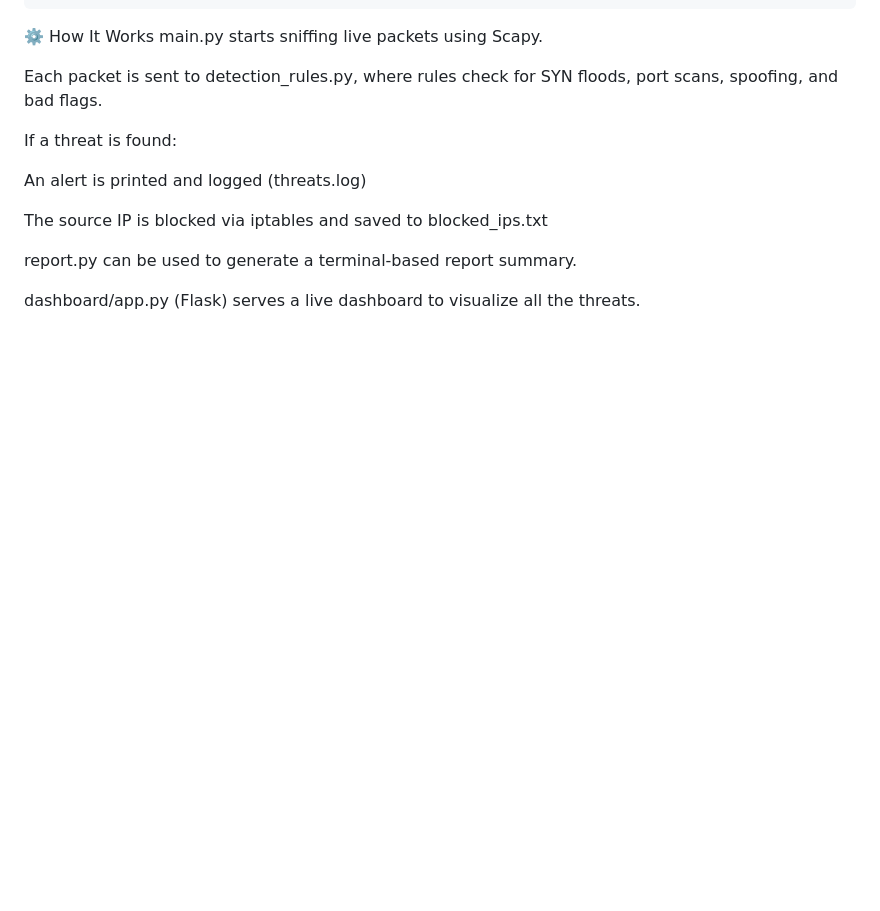
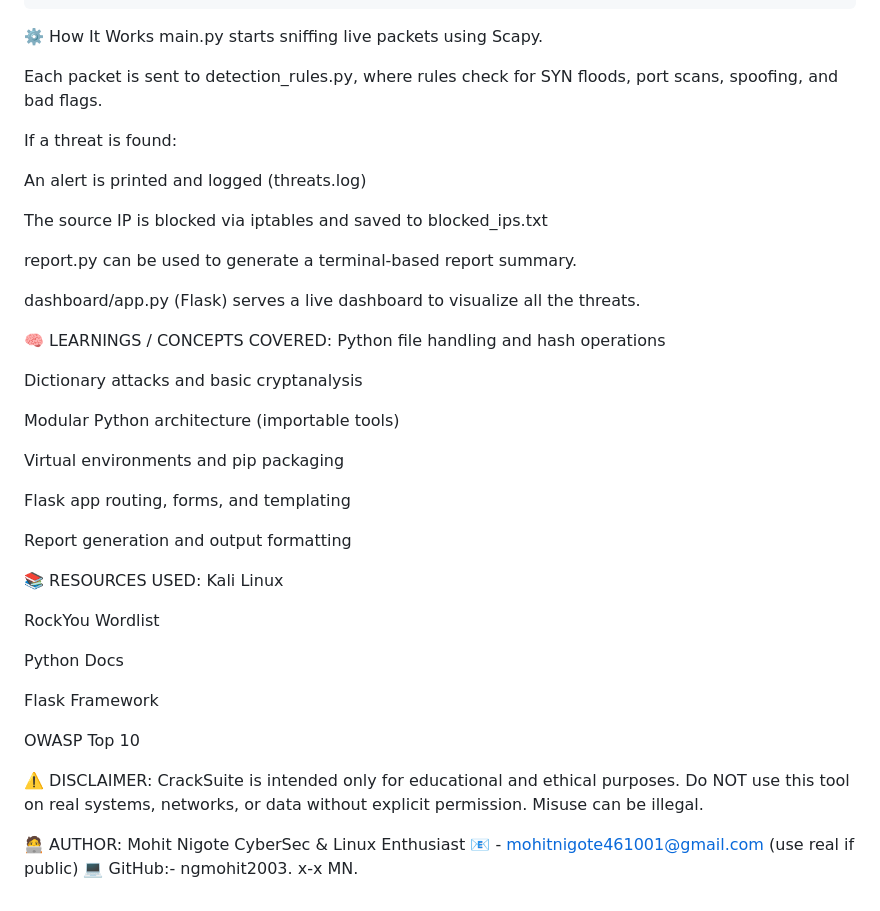
Before and after one commit to ngmohit2003/Project-Automated-Network-Threat-Detection-System, a Markdown page: README.md, the part around the change. Rendered like a GitHub page; blank space fills up the shorter version.

```diff
--- a/README.md
+++ b/README.md
@@ -142,3 +142,47 @@ The source IP is blocked via iptables and saved to blocked_ips.txt
 report.py can be used to generate a terminal-based report summary.
 
 dashboard/app.py (Flask) serves a live dashboard to visualize all the threats.
+
+
+
+🧠 LEARNINGS / CONCEPTS COVERED:
+Python file handling and hash operations
+
+Dictionary attacks and basic cryptanalysis
+
+Modular Python architecture (importable tools)
+
+Virtual environments and pip packaging
+
+Flask app routing, forms, and templating
+
+Report generation and output formatting
+
+
+
+
+📚 RESOURCES USED:
+Kali Linux
+
+RockYou Wordlist
+
+Python Docs
+
+Flask Framework
+
+OWASP Top 10
+
+
+
+⚠️ DISCLAIMER:
+CrackSuite is intended only for educational and ethical purposes. Do NOT use this tool on real systems, networks, or data without explicit permission. Misuse can be illegal.
+
+
+
+🧑‍💻 AUTHOR:
+Mohit Nigote
+CyberSec & Linux Enthusiast
+📧 - mohitnigote461001@gmail.com (use real if public)
+💻 GitHub:- ngmohit2003.
+x-x
+MN.
```
